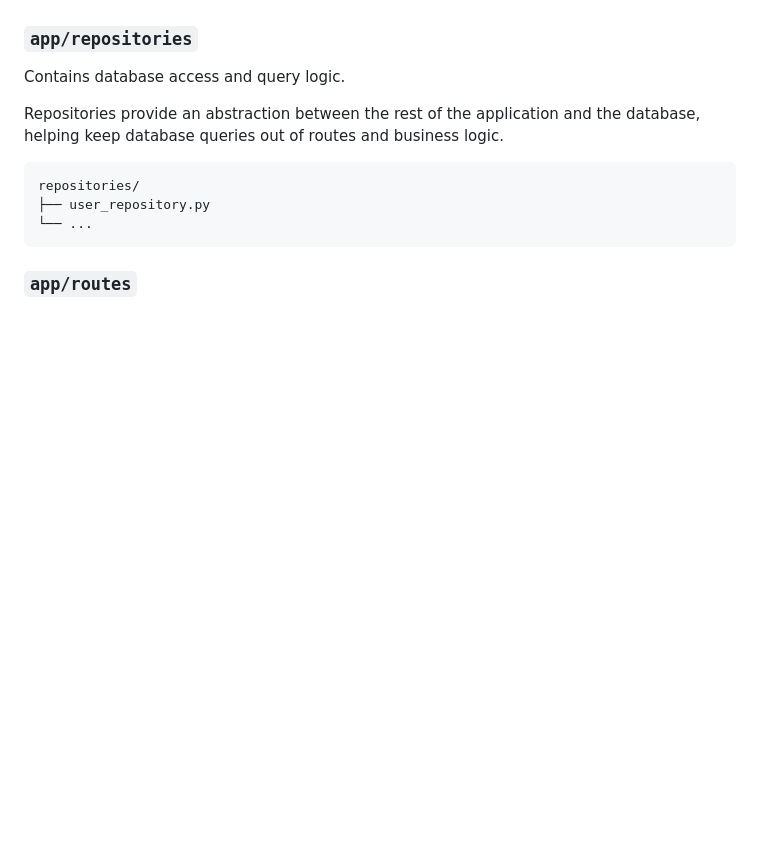
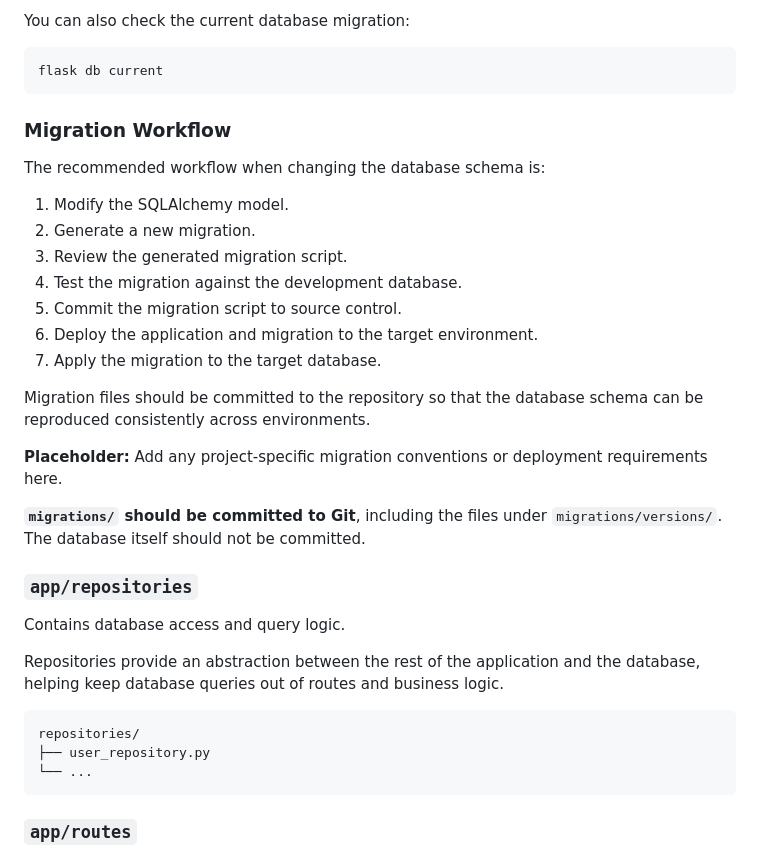
Before and after one commit to 2266384/flask_webapp_template, a Markdown page: README.md, the part around one of its changes. Rendered like a GitHub page; blank space fills up the shorter version.

````diff
--- a/README.md
+++ b/README.md
@@ -76,3 +154,28 @@ Models should primarily describe database structure and relationships rather tha
+You can also check the current database migration:
+
+```bash
+flask db current
+```
+
+### Migration Workflow
+
+The recommended workflow when changing the database schema is:
+
+1. Modify the SQLAlchemy model.
+1. Generate a new migration.
+1. Review the generated migration script.
+1. Test the migration against the development database.
+1. Commit the migration script to source control.
+1. Deploy the application and migration to the target environment.
+1. Apply the migration to the target database.
+
+Migration files should be committed to the repository so that the database schema can be reproduced consistently across environments.
+
+**Placeholder:** Add any project-specific migration conventions or deployment requirements here.
+
+
+**`migrations/` should be committed to Git**, including the files under `migrations/versions/`. The database itself should not be committed.
+
 
 ### `app/repositories`
 
````
Also changed, not shown: other parts of README.md (+78 -0 lines).
